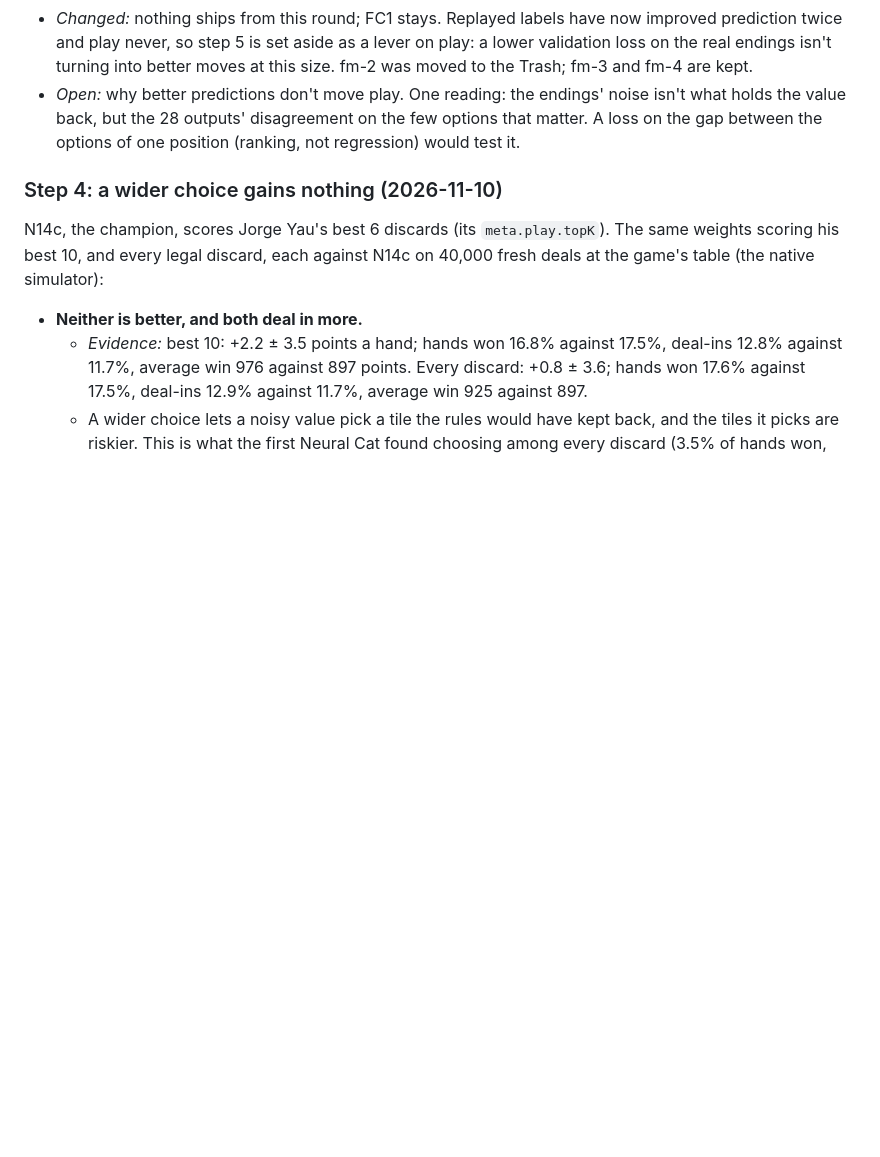
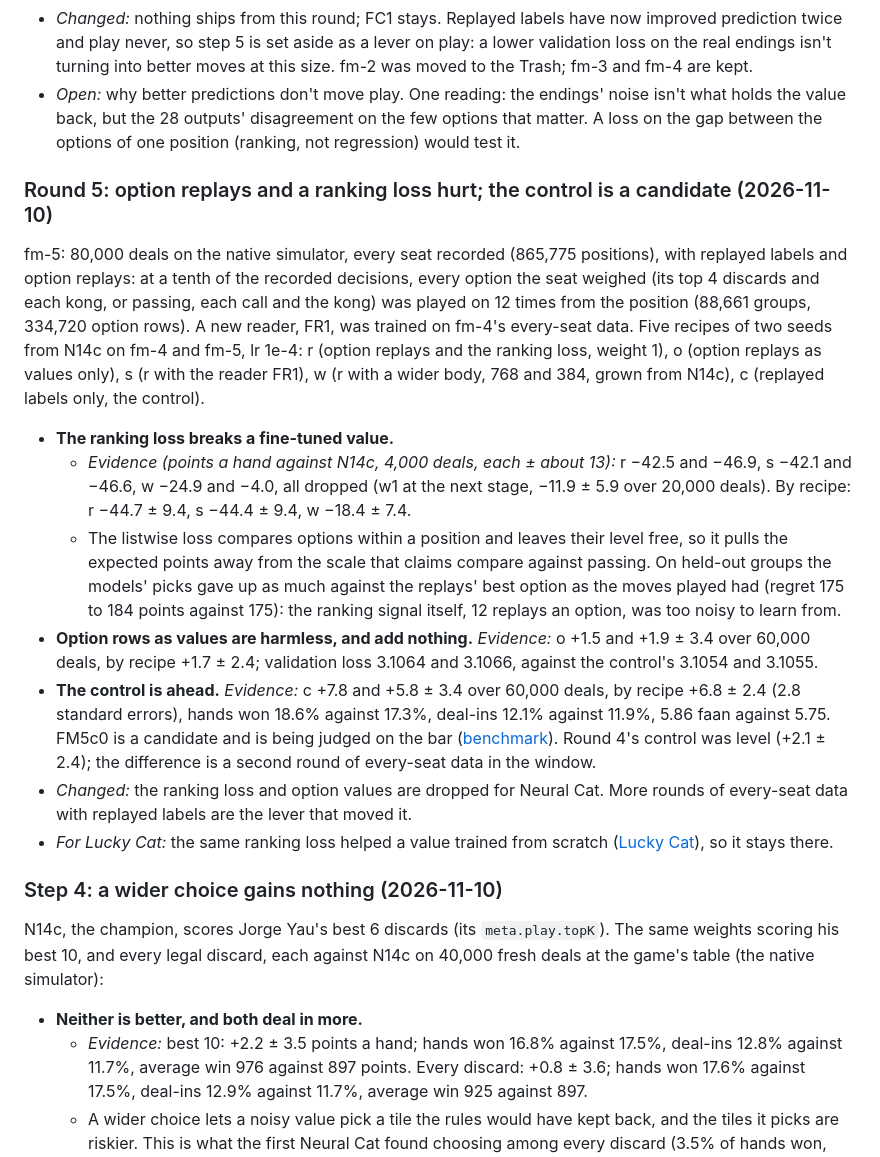
Before and after one commit to codenameyau/lucky-cat-mahjong, a Markdown page: docs/machine-learning/frontier-plan.md, the part around the change. GitHub-like rendering; blank space fills up the shorter version.

```diff
--- a/docs/machine-learning/frontier-plan.md
+++ b/docs/machine-learning/frontier-plan.md
@@ -278,6 +278,18 @@ fm-4: 150,000 deals on the native simulator, every seat recorded (N14c exploring
 - *Changed:* nothing ships from this round; FC1 stays. Replayed labels have now improved prediction twice and play never, so step 5 is set aside as a lever on play: a lower validation loss on the real endings isn't turning into better moves at this size. fm-2 was moved to the Trash; fm-3 and fm-4 are kept.
 - *Open:* why better predictions don't move play. One reading: the endings' noise isn't what holds the value back, but the 28 outputs' disagreement on the few options that matter. A loss on the gap between the options of one position (ranking, not regression) would test it.
 
+### Round 5: option replays and a ranking loss hurt; the control is a candidate (2026-11-10)
+
+fm-5: 80,000 deals on the native simulator, every seat recorded (865,775 positions), with replayed labels and option replays: at a tenth of the recorded decisions, every option the seat weighed (its top 4 discards and each kong, or passing, each call and the kong) was played on 12 times from the position (88,661 groups, 334,720 option rows). A new reader, FR1, was trained on fm-4's every-seat data. Five recipes of two seeds from N14c on fm-4 and fm-5, lr 1e-4: r (option replays and the ranking loss, weight 1), o (option replays as values only), s (r with the reader FR1), w (r with a wider body, 768 and 384, grown from N14c), c (replayed labels only, the control).
+
+- **The ranking loss breaks a fine-tuned value.**
+  - *Evidence (points a hand against N14c, 4,000 deals, each ± about 13):* r −42.5 and −46.9, s −42.1 and −46.6, w −24.9 and −4.0, all dropped (w1 at the next stage, −11.9 ± 5.9 over 20,000 deals). By recipe: r −44.7 ± 9.4, s −44.4 ± 9.4, w −18.4 ± 7.4.
+  - The listwise loss compares options within a position and leaves their level free, so it pulls the expected points away from the scale that claims compare against passing. On held-out groups the models' picks gave up as much against the replays' best option as the moves played had (regret 175 to 184 points against 175): the ranking signal itself, 12 replays an option, was too noisy to learn from.
+- **Option rows as values are harmless, and add nothing.** *Evidence:* o +1.5 and +1.9 ± 3.4 over 60,000 deals, by recipe +1.7 ± 2.4; validation loss 3.1064 and 3.1066, against the control's 3.1054 and 3.1055.
+- **The control is ahead.** *Evidence:* c +7.8 and +5.8 ± 3.4 over 60,000 deals, by recipe +6.8 ± 2.4 (2.8 standard errors), hands won 18.6% against 17.3%, deal-ins 12.1% against 11.9%, 5.86 faan against 5.75. FM5c0 is a candidate and is being judged on the bar ([benchmark](benchmark.md)). Round 4's control was level (+2.1 ± 2.4); the difference is a second round of every-seat data in the window.
+- *Changed:* the ranking loss and option values are dropped for Neural Cat. More rounds of every-seat data with replayed labels are the lever that moved it.
+- *For Lucky Cat:* the same ranking loss helped a value trained from scratch ([Lucky Cat](../strategies/lucky-cat.md#the-value)), so it stays there.
+
 ### Step 4: a wider choice gains nothing (2026-11-10)
 
 N14c, the champion, scores Jorge Yau's best 6 discards (its `meta.play.topK`). The same weights scoring his best 10, and every legal discard, each against N14c on 40,000 fresh deals at the game's table (the native simulator):
```
Also changed, not shown: docs/machine-learning/frontier-report.md (+1 -0 lines), docs/machine-learning/iterations.md (+9 -0 lines).
